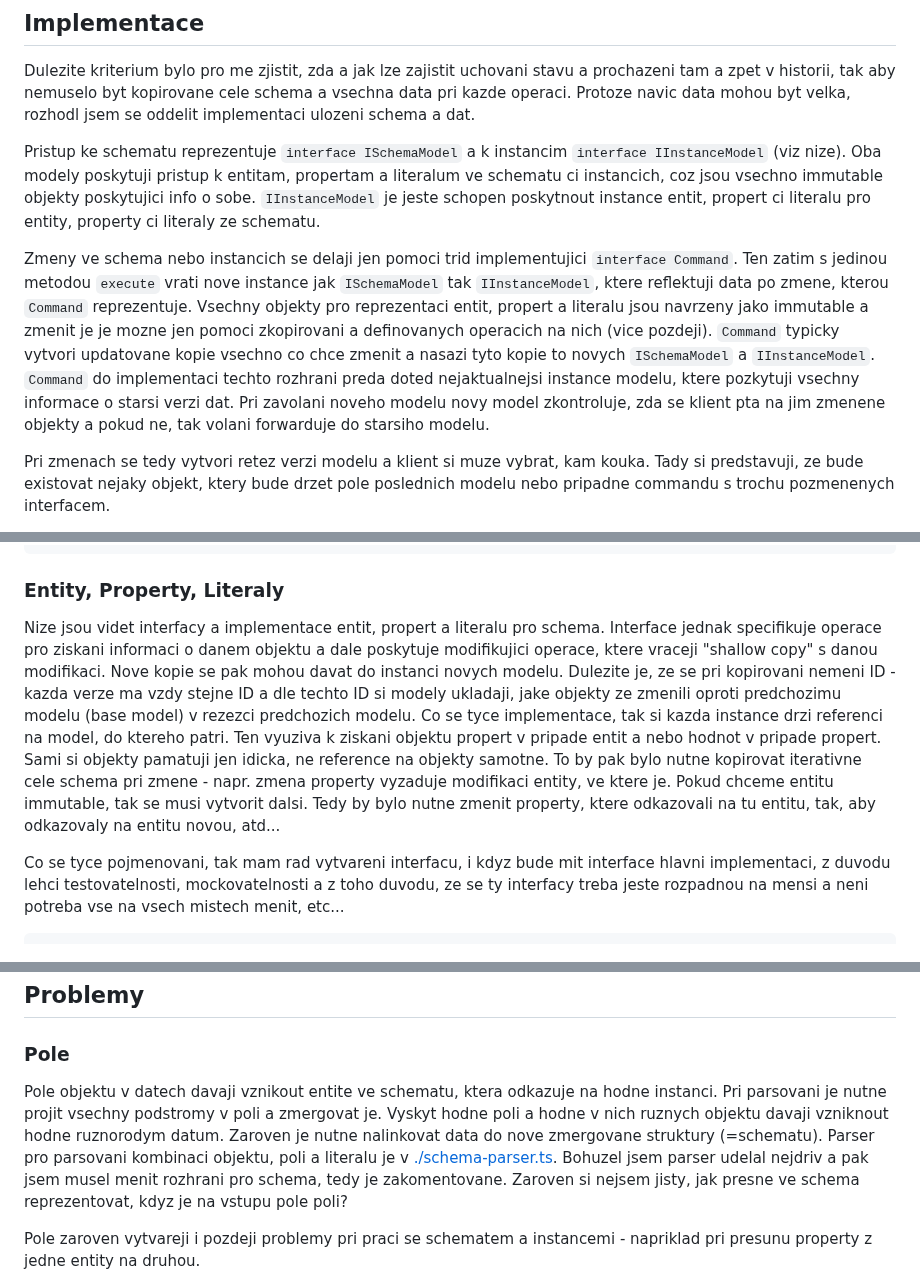
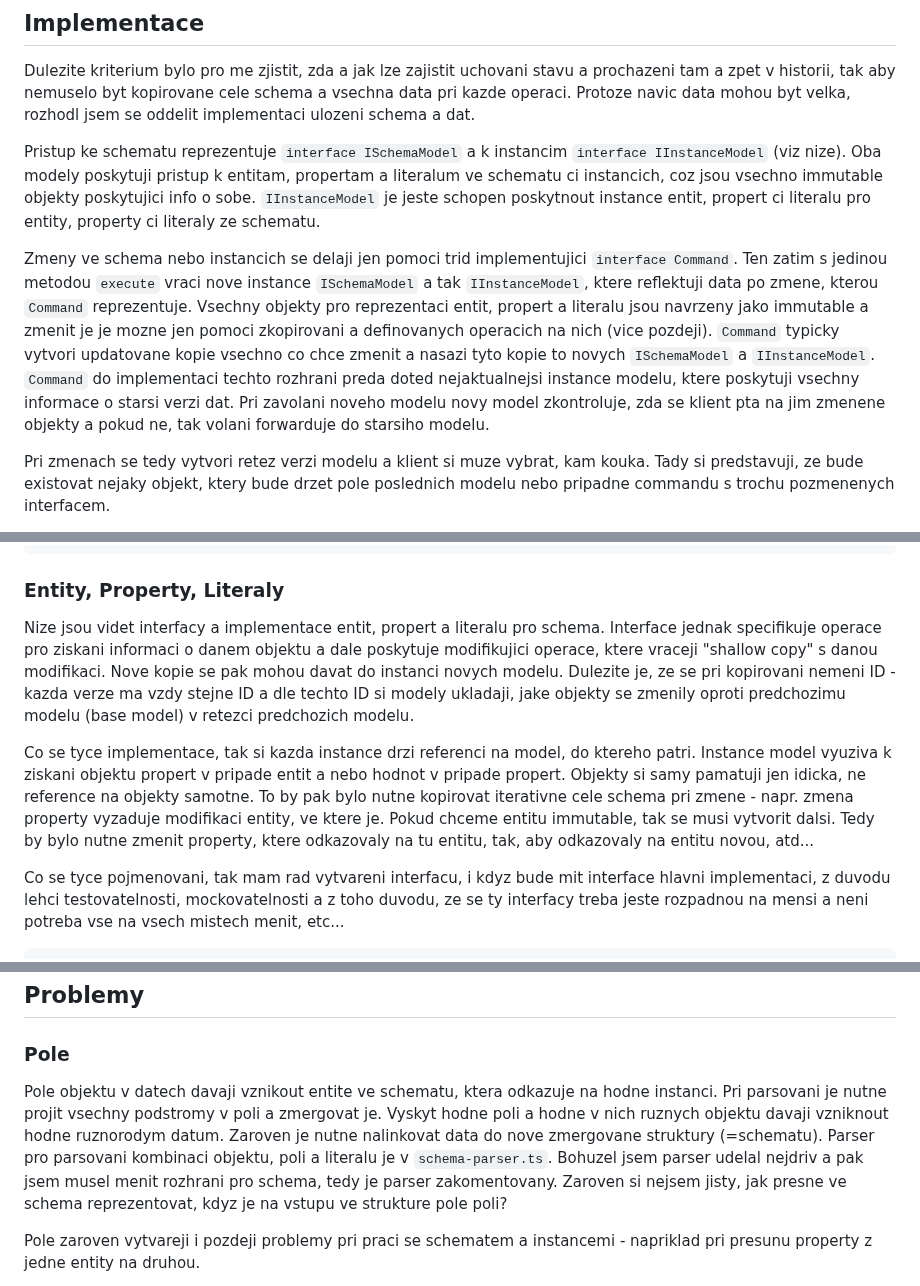
Before and after one commit to georgeus19/klofan, a Markdown page: source/prototype/readme.md, 3 parts joined by grey strips. Rendered like a GitHub page.

Commit message:
Proof read readme a bit.

```diff
--- a/source/prototype/readme.md
+++ b/source/prototype/readme.md
@@ -8,7 +8,7 @@ Dulezite kriterium bylo pro me zjistit, zda a jak lze zajistit uchovani stavu a
 
 Pristup ke schematu reprezentuje `interface ISchemaModel` a k instancim `interface IInstanceModel` (viz nize). Oba modely poskytuji pristup k entitam, propertam a literalum ve schematu ci instancich, coz jsou vsechno immutable objekty poskytujici info o sobe. `IInstanceModel` je jeste schopen poskytnout instance entit, propert ci literalu pro entity, property ci literaly ze schematu.
 
-Zmeny ve schema nebo instancich se delaji jen pomoci trid implementujici `interface Command`. Ten zatim s jedinou metodou `execute` vrati nove instance jak `ISchemaModel` tak `IInstanceModel`, ktere reflektuji data po zmene, kterou `Command` reprezentuje. Vsechny objekty pro reprezentaci entit, propert a literalu jsou navrzeny jako immutable a zmenit je je mozne jen pomoci zkopirovani a definovanych operacich na nich (vice pozdeji). `Command` typicky vytvori updatovane kopie vsechno co chce zmenit a nasazi tyto kopie to novych `ISchemaModel` a `IInstanceModel`. `Command` do implementaci techto rozhrani preda doted nejaktualnejsi instance modelu, ktere pozkytuji vsechny informace o starsi verzi dat. Pri zavolani noveho modelu novy model zkontroluje, zda se klient pta na jim zmenene objekty a pokud ne, tak volani forwarduje do starsiho modelu.
+Zmeny ve schema nebo instancich se delaji jen pomoci trid implementujici `interface Command`. Ten zatim s jedinou metodou `execute` vraci nove instance `ISchemaModel` a tak `IInstanceModel`, ktere reflektuji data po zmene, kterou `Command` reprezentuje. Vsechny objekty pro reprezentaci entit, propert a literalu jsou navrzeny jako immutable a zmenit je je mozne jen pomoci zkopirovani a definovanych operacich na nich (vice pozdeji). `Command` typicky vytvori updatovane kopie vsechno co chce zmenit a nasazi tyto kopie to novych `ISchemaModel` a `IInstanceModel`. `Command` do implementaci techto rozhrani preda doted nejaktualnejsi instance modelu, ktere poskytuji vsechny informace o starsi verzi dat. Pri zavolani noveho modelu novy model zkontroluje, zda se klient pta na jim zmenene objekty a pokud ne, tak volani forwarduje do starsiho modelu.
 
 Pri zmenach se tedy vytvori retez verzi modelu a klient si muze vybrat, kam kouka. Tady si predstavuji, ze bude existovat nejaky objekt, ktery bude drzet pole poslednich modelu nebo pripadne commandu s trochu pozmenenych interfacem.
 
@@ -65,7 +66,9 @@ export interface IInstanceModel {
 
 ### Entity, Property, Literaly
 
-Nize jsou videt interfacy a implementace entit, propert a literalu pro schema. Interface jednak specifikuje operace pro ziskani informaci o danem objektu a dale poskytuje modifikujici operace, ktere vraceji "shallow copy" s danou modifikaci. Nove kopie se pak mohou davat do instanci novych modelu. Dulezite je, ze se pri kopirovani nemeni ID - kazda verze ma vzdy stejne ID a dle techto ID si modely ukladaji, jake objekty ze zmenili oproti predchozimu modelu (base model) v rezezci predchozich modelu. Co se tyce implementace, tak si kazda instance drzi referenci na model, do ktereho patri. Ten vyuziva k ziskani objektu propert v pripade entit a nebo hodnot v pripade propert. Sami si objekty pamatuji jen idicka, ne reference na objekty samotne. To by pak bylo nutne kopirovat iterativne cele schema pri zmene - napr. zmena property vyzaduje modifikaci entity, ve ktere je. Pokud chceme entitu immutable, tak se musi vytvorit dalsi. Tedy by bylo nutne zmenit property, ktere odkazovali na tu entitu, tak, aby odkazovaly na entitu novou, atd...
+Nize jsou videt interfacy a implementace entit, propert a literalu pro schema. Interface jednak specifikuje operace pro ziskani informaci o danem objektu a dale poskytuje modifikujici operace, ktere vraceji "shallow copy" s danou modifikaci. Nove kopie se pak mohou davat do instanci novych modelu. Dulezite je, ze se pri kopirovani nemeni ID - kazda verze ma vzdy stejne ID a dle techto ID si modely ukladaji, jake objekty se zmenily oproti predchozimu modelu (base model) v retezci predchozich modelu.
+
+Co se tyce implementace, tak si kazda instance drzi referenci na model, do ktereho patri. Instance model vyuziva k ziskani objektu propert v pripade entit a nebo hodnot v pripade propert. Objekty si samy pamatuji jen idicka, ne reference na objekty samotne. To by pak bylo nutne kopirovat iterativne cele schema pri zmene - napr. zmena property vyzaduje modifikaci entity, ve ktere je. Pokud chceme entitu immutable, tak se musi vytvorit dalsi. Tedy by bylo nutne zmenit property, ktere odkazovaly na tu entitu, tak, aby odkazovaly na entitu novou, atd...
 
 Co se tyce pojmenovani, tak mam rad vytvareni interfacu, i kdyz bude mit interface hlavni implementaci, z duvodu lehci testovatelnosti, mockovatelnosti a z toho duvodu, ze se ty interfacy treba jeste rozpadnou na mensi a neni potreba vse na vsech mistech menit, etc...
 
@@ -348,7 +351,7 @@ console.log(newInstanceModel.entity(nutrientsInstanceEntity.getId()).getProperti
 
 ### Pole
 
-Pole objektu v datech davaji vznikout entite ve schematu, ktera odkazuje na hodne instanci. Pri parsovani je nutne projit vsechny podstromy v poli a zmergovat je. Vyskyt hodne poli a hodne v nich ruznych objektu davaji vzniknout hodne ruznorodym datum. Zaroven je nutne nalinkovat data do nove zmergovane struktury (=schematu). Parser pro parsovani kombinaci objektu, poli a literalu je v [./schema-parser.ts](`schema-parser.ts`). Bohuzel jsem parser udelal nejdriv a pak jsem musel menit rozhrani pro schema, tedy je zakomentovane. Zaroven si nejsem jisty, jak presne ve schema reprezentovat, kdyz je na vstupu pole poli?
+Pole objektu v datech davaji vznikout entite ve schematu, ktera odkazuje na hodne instanci. Pri parsovani je nutne projit vsechny podstromy v poli a zmergovat je. Vyskyt hodne poli a hodne v nich ruznych objektu davaji vzniknout hodne ruznorodym datum. Zaroven je nutne nalinkovat data do nove zmergovane struktury (=schematu). Parser pro parsovani kombinaci objektu, poli a literalu je v `schema-parser.ts`. Bohuzel jsem parser udelal nejdriv a pak jsem musel menit rozhrani pro schema, tedy je parser zakomentovany. Zaroven si nejsem jisty, jak presne ve schema reprezentovat, kdyz je na vstupu ve strukture pole poli?
 
 Pole zaroven vytvareji i pozdeji problemy pri praci se schematem a instancemi - napriklad pri presunu property z jedne entity na druhou.
 
```
Also changed, not shown: other parts of source/prototype/readme.md (+3 -1 lines).
